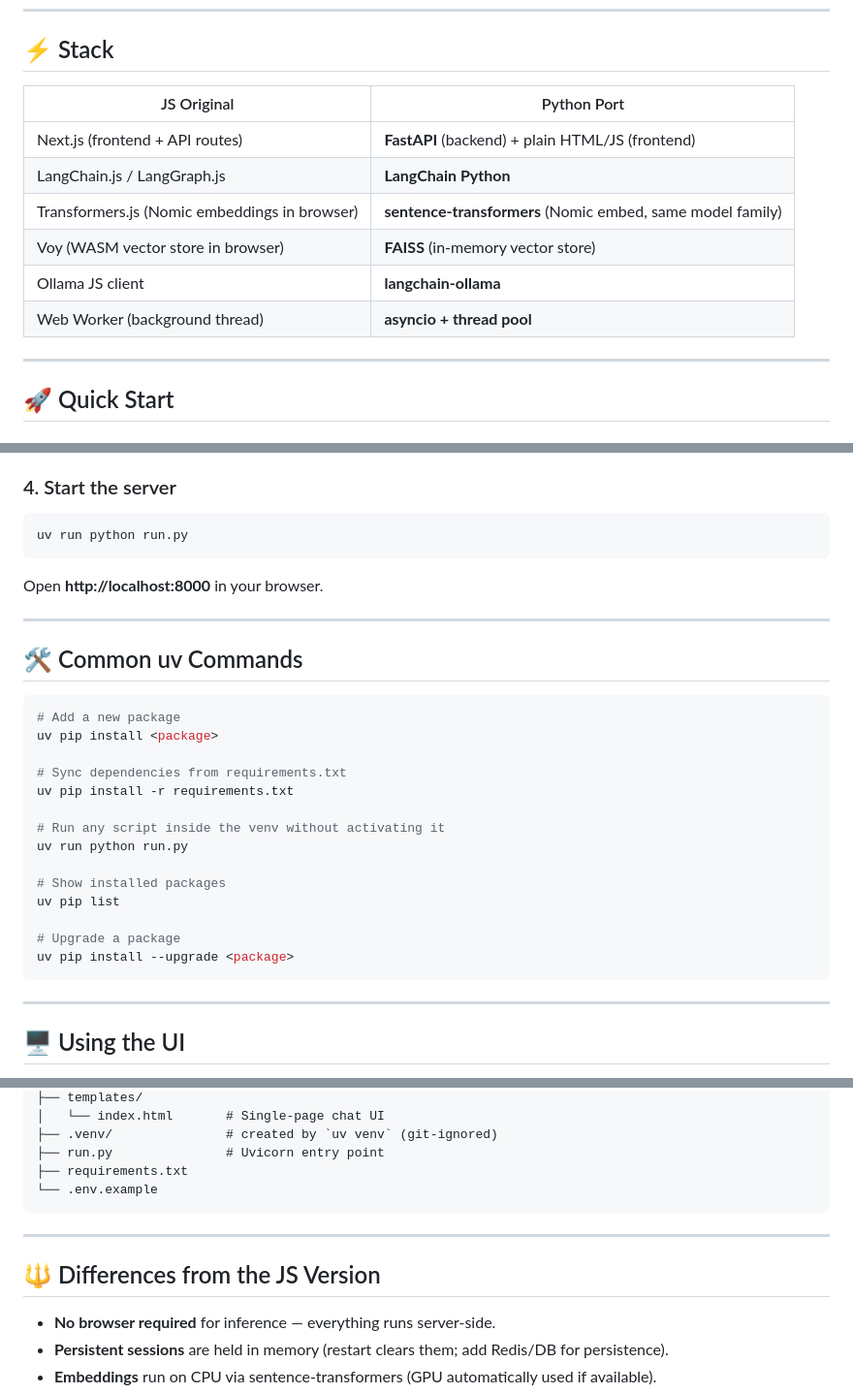
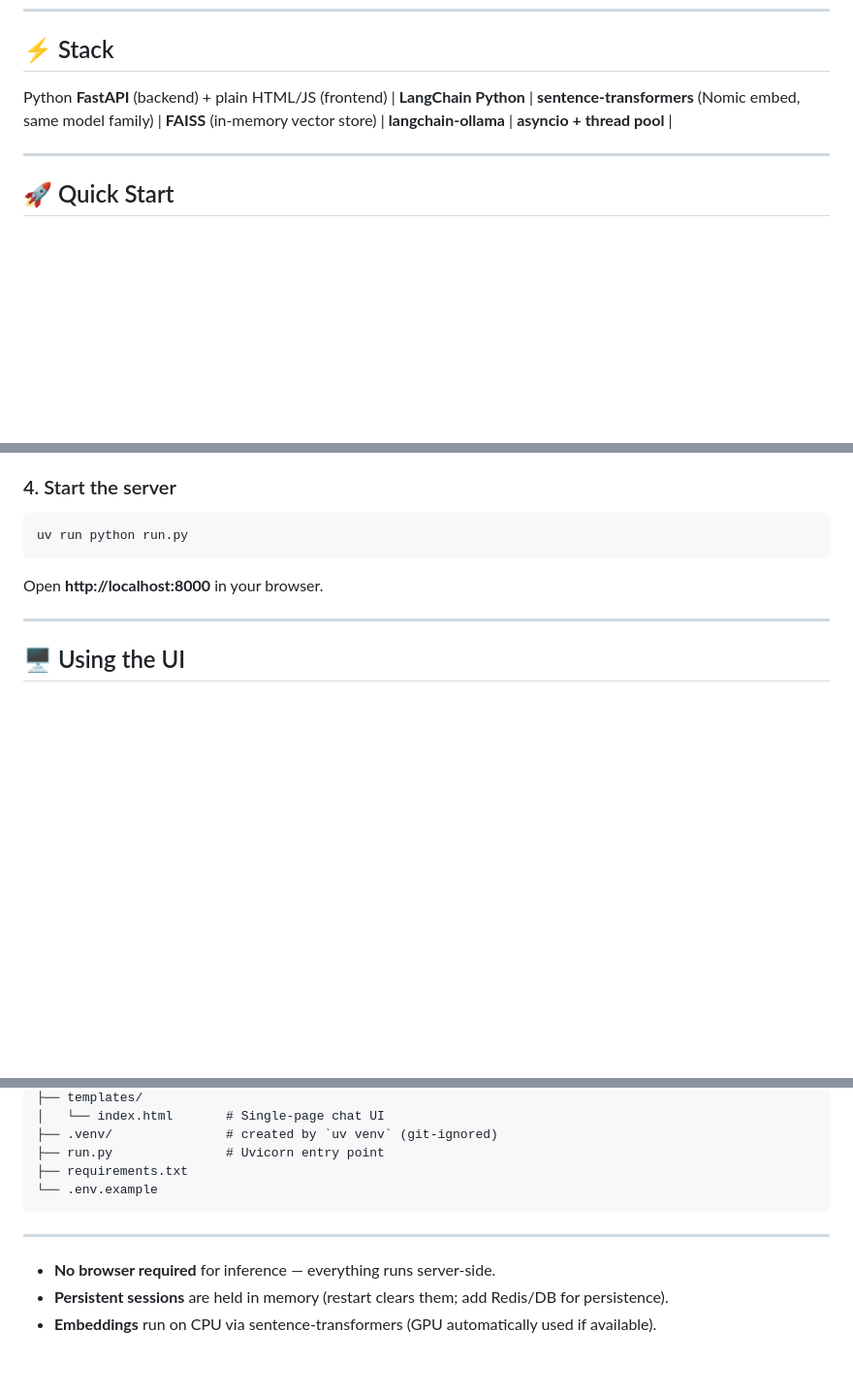
Before and after one commit to techlearnpoornima-code/pdf-chatbot-python, a Markdown page: README.md, 3 parts joined by grey strips. Shown at 97% size. GitHub-like rendering; blank space fills up the shorter version.

````diff
--- a/README.md
+++ b/README.md
@@ -6,14 +6,13 @@ Chat with any PDF document entirely on your local machine. No OpenAI, no cloud A
 
 ## ⚡ Stack
 
-| JS Original | Python Port |
-|---|---|
-| Next.js (frontend + API routes) | **FastAPI** (backend) + plain HTML/JS (frontend) |
-| LangChain.js / LangGraph.js | **LangChain Python** |
-| Transformers.js (Nomic embeddings in browser) | **sentence-transformers** (Nomic embed, same model family) |
-| Voy (WASM vector store in browser) | **FAISS** (in-memory vector store) |
-| Ollama JS client | **langchain-ollama** |
-| Web Worker (background thread) | **asyncio + thread pool** |
+ Python
+**FastAPI** (backend) + plain HTML/JS (frontend) |
+**LangChain Python** |
+**sentence-transformers** (Nomic embed, same model family) |
+**FAISS** (in-memory vector store) |
+**langchain-ollama** |
+**asyncio + thread pool** |
 
 ---
 
@@ -58,27 +57,6 @@ uv run python run.py
 ```
 
 Open **http://localhost:8000** in your browser.
-
----
-
-## 🛠 Common uv Commands
-
-```bash
-# Add a new package
-uv pip install <package>
-
-# Sync dependencies from requirements.txt
-uv pip install -r requirements.txt
-
-# Run any script inside the venv without activating it
-uv run python run.py
-
-# Show installed packages
-uv pip list
-
-# Upgrade a package
-uv pip install --upgrade <package>
-```
 
 ---
 
@@ -208,8 +186,6 @@ pdf-chatbot-python/
 
 ---
 
-## 🔱 Differences from the JS Version
-
 - **No browser required** for inference — everything runs server-side.
 - **Persistent sessions** are held in memory (restart clears them; add Redis/DB for persistence).
 - **Embeddings** run on CPU via sentence-transformers (GPU automatically used if available).
````
